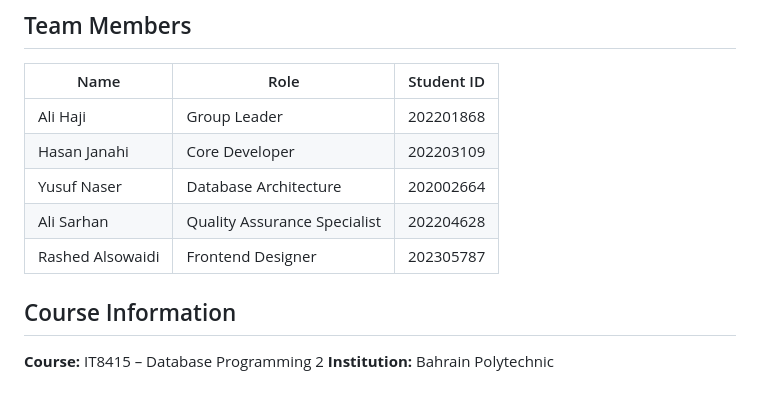
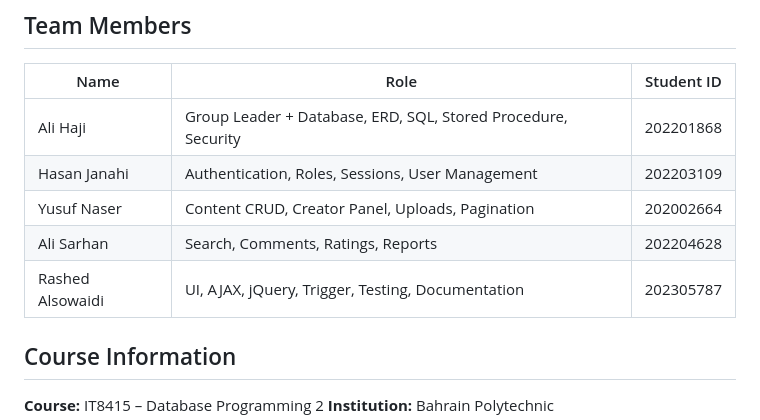
Before and after one commit to alihaji647/IT8415_RecipePlatform_Group2, a Markdown page: README.md, the part around the change. Drawn GitHub-style; blank space fills up the shorter version.

Commit message:
Quick update

```diff
--- a/README.md
+++ b/README.md
@@ -161,11 +161,11 @@ Administrative reports are generated using MySQL stored procedures for efficient
 
 | Name             | Role                         | Student ID |
 | ---------------- | ---------------------------- | ---------- |
-| Ali Haji         | Group Leader                 | 202201868  |
-| Hasan Janahi     | Core Developer               | 202203109  |
-| Yusuf Naser      | Database Architecture        | 202002664  |
-| Ali Sarhan       | Quality Assurance Specialist | 202204628  |
-| Rashed Alsowaidi | Frontend Designer            | 202305787  |
+| Ali Haji         | Group Leader + Database, ERD, SQL, Stored Procedure, Security                | 202201868  |
+| Hasan Janahi     | Authentication, Roles, Sessions, User Management             | 202203109  |
+| Yusuf Naser      | Content CRUD, Creator Panel, Uploads, Pagination        | 202002664  |
+| Ali Sarhan       | Search, Comments, Ratings, Reports | 202204628  |
+| Rashed Alsowaidi | UI, AJAX, jQuery, Trigger, Testing, Documentation            | 202305787  |
 
 ## Course Information
 
```
